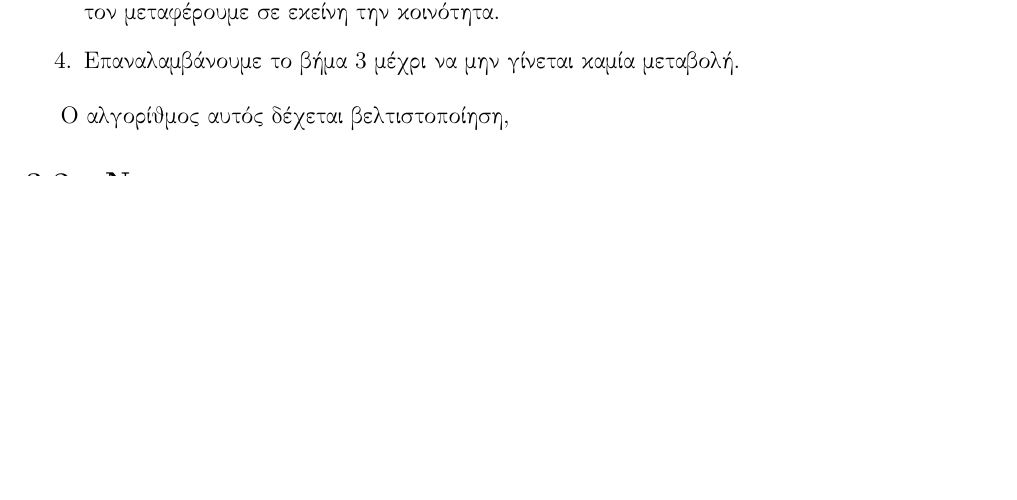
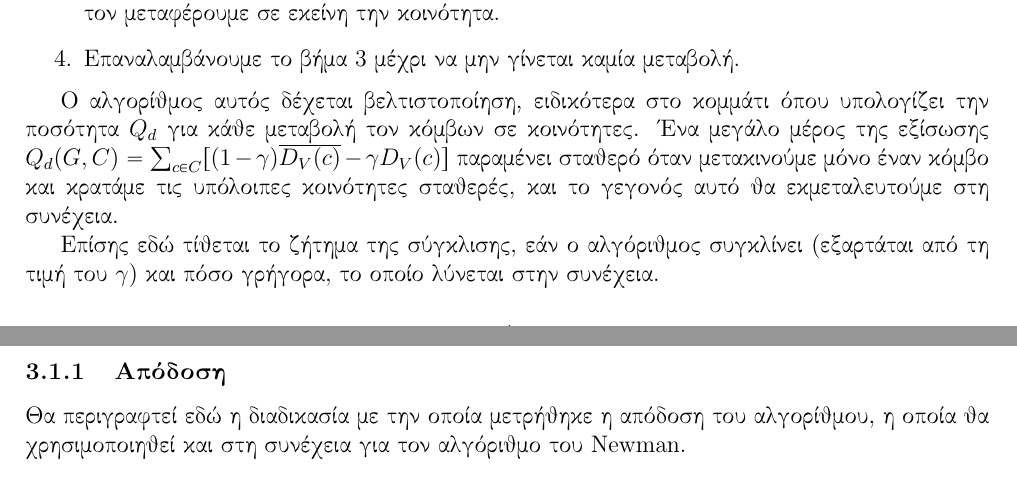
Before and after one commit to frilip/Distance-Quality-Community-Detection, a LaTeX document (αναφορά/report.tex): part of page 4 of 6 before the commit and two parts of pages 4 and 5 of 6 after it, the two joined at a grey line, cut so that both start at the same text, the shorter picture padded with empty space. Compiled offline with pdfLaTeX.

Commit message:
gammas aproximation

```diff
--- a/αναφορά/report.tex
+++ b/αναφορά/report.tex
@@ -268,9 +268,21 @@ $C$ ως προς του τυχαίου γράφου.
   \item Επαναλαμβάνουμε το βήμα 3 μέχρι να μην γίνεται καμία μεταβολή.
 \end{enumerate}
 
-Ο αλγορίθμος αυτός δέχεται βελτιστοποίηση,
+Ο αλγορίθμος αυτός δέχεται βελτιστοποίηση, ειδικότερα στο κομμάτι όπου
+υπολογίζει την ποσότητα $Q_d$ για κάθε μεταβολή τον κόμβων σε κοινότητες.
+Ένα μεγάλο μέρος της εξίσωσης $Q_d(G,C) = \sum_{c \in C} [(1 - \gamma)\overline{ D_V(c) } - \gamma D_V(c)]$
+παραμένει σταθερό όταν μετακινούμε μόνο έναν κόμβο και κρατάμε τις υπόλοιπες κοινότητες
+σταθερές, και το γεγονός αυτό θα εκμεταλευτούμε στη συνέχεια.
 
+Επίσης εδώ τίθεται το ζήτημα της σύγκλισης, εάν ο αλγόριθμος συγκλίνει (εξαρτάται από
+τη τιμή του $\gamma$) και πόσο γρήγορα, το οποίο λύνεται στην συνέχεια.
 
+% αποτελεσματα
+
+\subsubsection{Απόδοση}
+
+Θα περιγραφτεί εδώ η διαδικασία με την οποία μετρήθηκε η απόδοση του αλγορίθμου, η
+οποία θα χρησιμοποιηθεί και στη συνέχεια για τον αλγόριθμο του \en Newman. \gr
 
 
 
```
Also changed, not shown: plots/gamma_wrt_cluster_nodes.pdf (added), plots/gammas_aproximations.pdf (added), αναφορά/report.pdf, αναφορά/report.tex (2 more changed lines), 5 other files.
